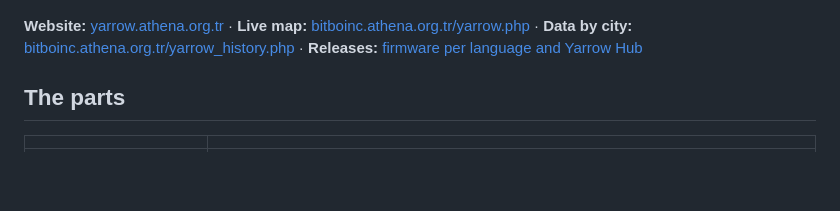
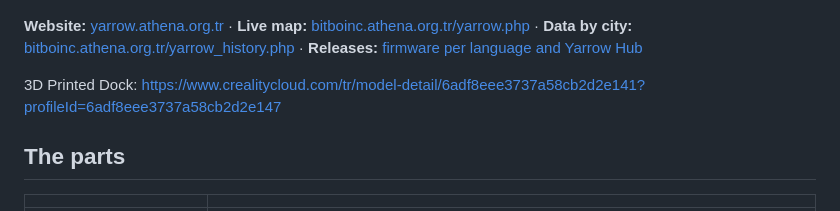
Before and after one commit to alplix/yarrow, a Markdown page: README.md, the part around the change. Rendered like a GitHub page; blank space fills up the shorter version.

```diff
--- a/README.md
+++ b/README.md
@@ -6,6 +6,8 @@ a desktop app. Together they feed a live, open map of the natural background dos
 ![Yarrow screens](docs/images/hero.png)
 
 **Website:** [yarrow.athena.org.tr](https://yarrow.athena.org.tr) · **Live map:** [bitboinc.athena.org.tr/yarrow.php](https://bitboinc.athena.org.tr/yarrow.php) · **Data by city:** [bitboinc.athena.org.tr/yarrow_history.php](https://bitboinc.athena.org.tr/yarrow_history.php) · **Releases:** [firmware per language and Yarrow Hub](https://github.com/alplix/yarrow/releases)
+
+3D Printed Dock: https://www.crealitycloud.com/tr/model-detail/6adf8eee3737a58cb2d2e141?profileId=6adf8eee3737a58cb2d2e147
 
 ## The parts
 
```
